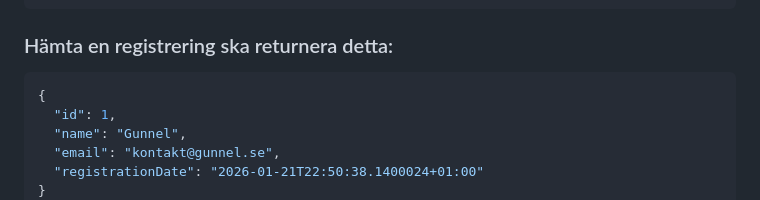
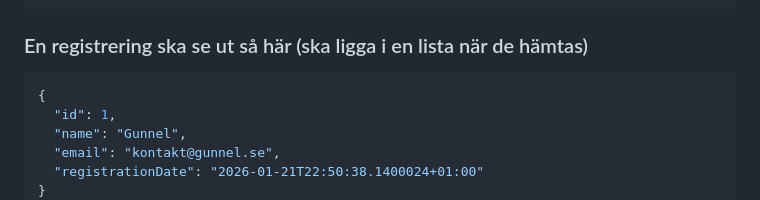
Before and after one commit to BYSuvNet/webapiuppgift, a Markdown page: README.md, the part around the change. GitHub-like rendering.

````diff
--- a/README.md
+++ b/README.md
@@ -35,7 +35,7 @@ Du ska skapa ett enkelt webapi som hanterar events. Via APIet ska det gå att sk
 }
 ```
 
-### Hämta en registrering ska returnera detta:
+### En registrering ska se ut så här (ska ligga i en lista när de hämtas)
 ```json
 {
   "id": 1,
````
